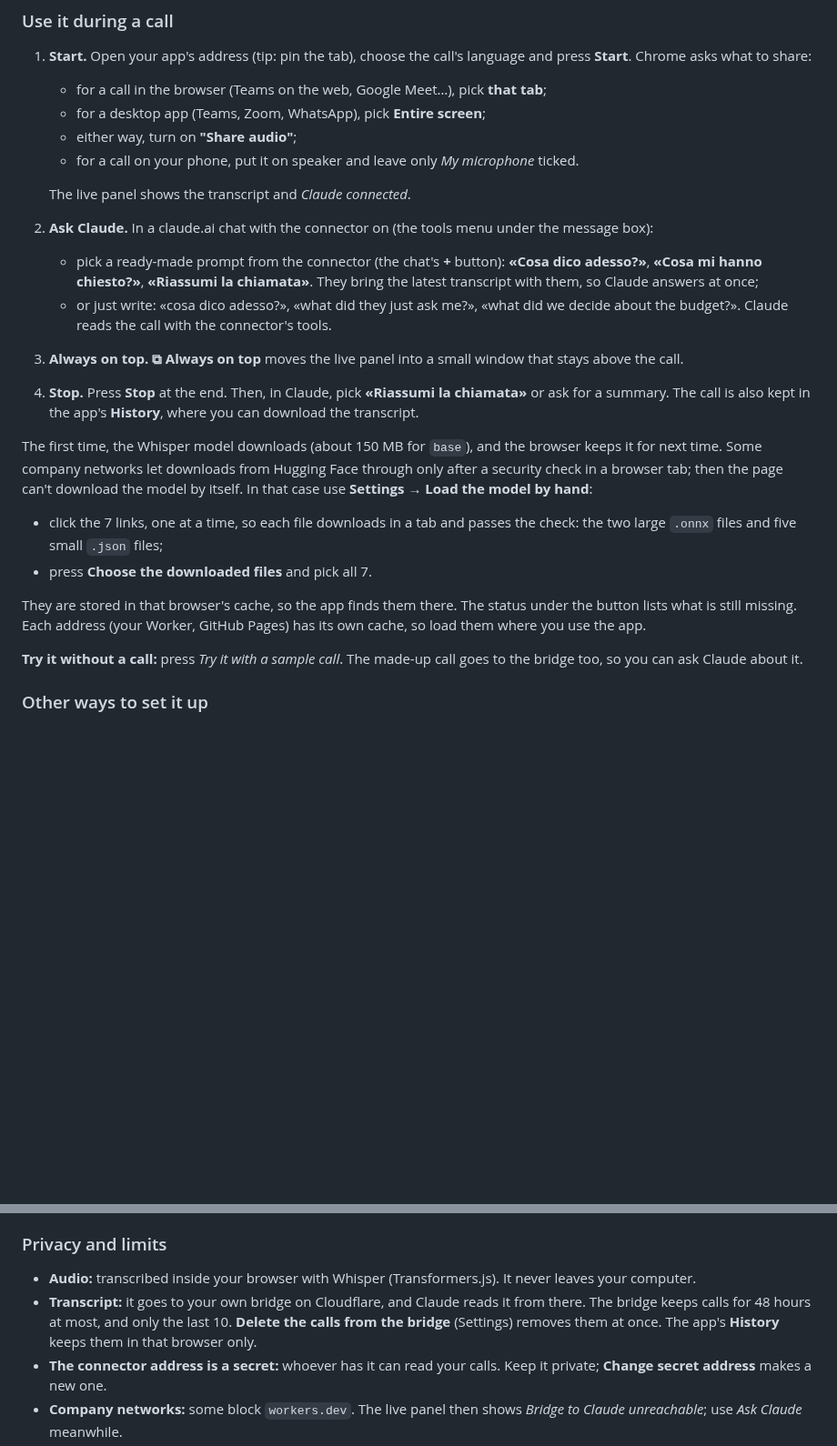
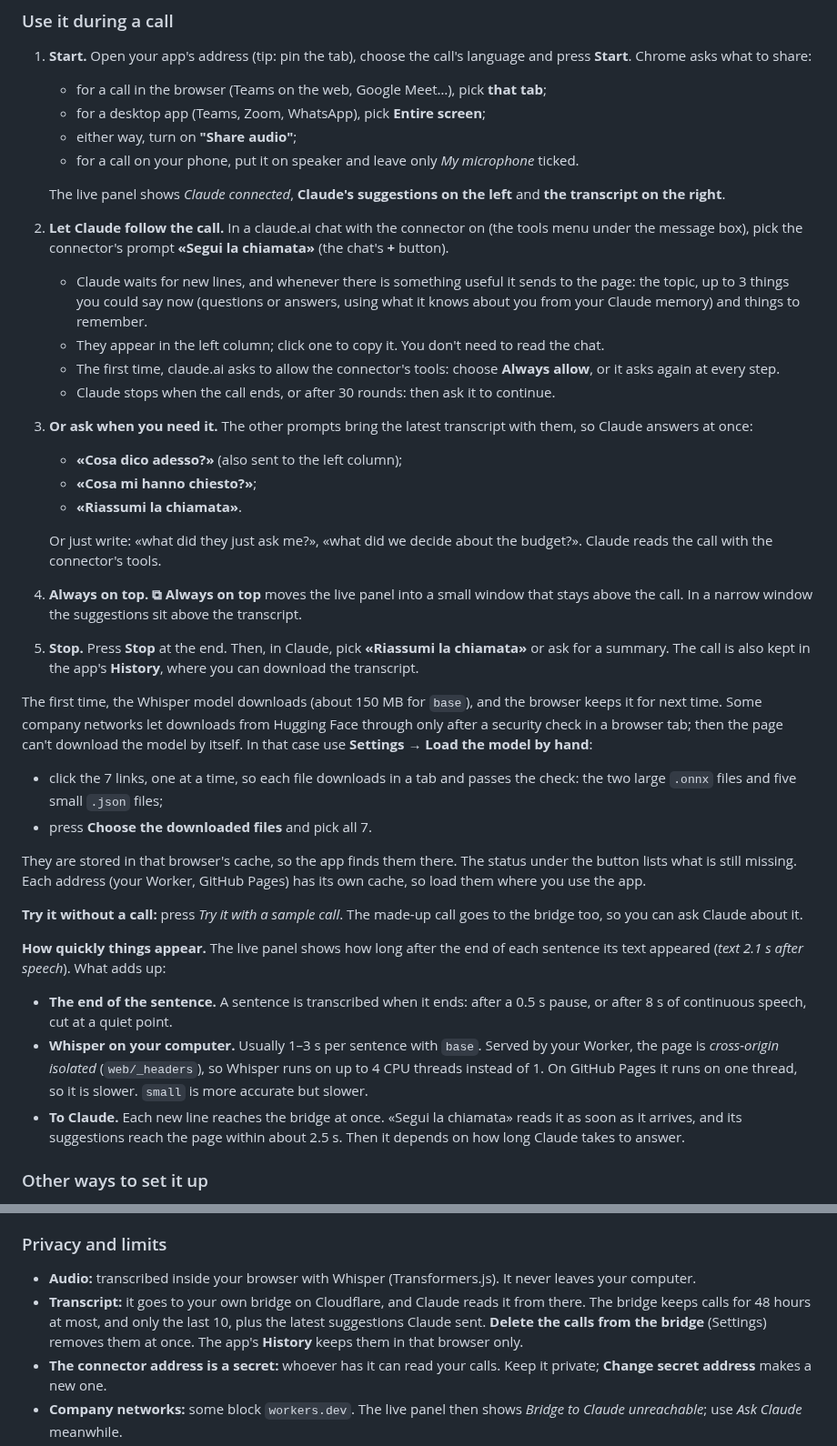
Before and after one commit to aaddabbo30-bit/transcript, a Markdown page: README.md, 2 parts joined by grey strips. Shown at 91% size. Drawn GitHub-style; blank space fills up the shorter version.

```diff
--- a/README.md
+++ b/README.md
@@ -68,12 +68,20 @@ The connector address contains a secret key made by the page and kept in that br
    - either way, turn on **"Share audio"**;
    - for a call on your phone, put it on speaker and leave only *My microphone* ticked.
 
-   The live panel shows the transcript and *Claude connected*.
-2. **Ask Claude.** In a claude.ai chat with the connector on (the tools menu under the message box):
-   - pick a ready-made prompt from the connector (the chat's **+** button): **«Cosa dico adesso?»**, **«Cosa mi hanno chiesto?»**, **«Riassumi la chiamata»**. They bring the latest transcript with them, so Claude answers at once;
-   - or just write: «cosa dico adesso?», «what did they just ask me?», «what did we decide about the budget?». Claude reads the call with the connector's tools.
-3. **Always on top.** **⧉ Always on top** moves the live panel into a small window that stays above the call.
-4. **Stop.** Press **Stop** at the end. Then, in Claude, pick **«Riassumi la chiamata»** or ask for a summary. The call is also kept in the app's **History**, where you can download the transcript.
+   The live panel shows *Claude connected*, **Claude's suggestions on the left** and **the transcript on the right**.
+2. **Let Claude follow the call.** In a claude.ai chat with the connector on (the tools menu under the message box), pick the connector's prompt **«Segui la chiamata»** (the chat's **+** button).
+   - Claude waits for new lines, and whenever there is something useful it sends to the page: the topic, up to 3 things you could say now (questions or answers, using what it knows about you from your Claude memory) and things to remember.
+   - They appear in the left column; click one to copy it. You don't need to read the chat.
+   - The first time, claude.ai asks to allow the connector's tools: choose **Always allow**, or it asks again at every step.
+   - Claude stops when the call ends, or after 30 rounds: then ask it to continue.
+3. **Or ask when you need it.** The other prompts bring the latest transcript with them, so Claude answers at once:
+   - **«Cosa dico adesso?»** (also sent to the left column);
+   - **«Cosa mi hanno chiesto?»**;
+   - **«Riassumi la chiamata»**.
+
+   Or just write: «what did they just ask me?», «what did we decide about the budget?». Claude reads the call with the connector's tools.
+4. **Always on top.** **⧉ Always on top** moves the live panel into a small window that stays above the call. In a narrow window the suggestions sit above the transcript.
+5. **Stop.** Press **Stop** at the end. Then, in Claude, pick **«Riassumi la chiamata»** or ask for a summary. The call is also kept in the app's **History**, where you can download the transcript.
 
 The first time, the Whisper model downloads (about 150 MB for `base`), and the browser keeps it for next time. Some company networks let downloads from Hugging Face through only after a security check in a browser tab; then the page can't download the model by itself. In that case use **Settings → Load the model by hand**:
 - click the 7 links, one at a time, so each file downloads in a tab and passes the check: the two large `.onnx` files and five small `.json` files;
@@ -82,6 +90,11 @@ The first time, the Whisper model downloads (about 150 MB for `base`), and the b
 They are stored in that browser's cache, so the app finds them there. The status under the button lists what is still missing. Each address (your Worker, GitHub Pages) has its own cache, so load them where you use the app.
 
 **Try it without a call:** press *Try it with a sample call*. The made-up call goes to the bridge too, so you can ask Claude about it.
+
+**How quickly things appear.** The live panel shows how long after the end of each sentence its text appeared (*text 2.1 s after speech*). What adds up:
+- **The end of the sentence.** A sentence is transcribed when it ends: after a 0.5 s pause, or after 8 s of continuous speech, cut at a quiet point.
+- **Whisper on your computer.** Usually 1–3 s per sentence with `base`. Served by your Worker, the page is *cross-origin isolated* (`web/_headers`), so Whisper runs on up to 4 CPU threads instead of 1. On GitHub Pages it runs on one thread, so it is slower. `small` is more accurate but slower.
+- **To Claude.** Each new line reaches the bridge at once. «Segui la chiamata» reads it as soon as it arrives, and its suggestions reach the page within about 2.5 s. Then it depends on how long Claude takes to answer.
 
 ### Other ways to set it up
 
@@ -108,7 +121,7 @@ Why not run the whole thing inside Claude, as an artifact? Artifacts on claude.a
 ### Privacy and limits
 
 - **Audio:** transcribed inside your browser with Whisper (Transformers.js). It never leaves your computer.
-- **Transcript:** it goes to your own bridge on Cloudflare, and Claude reads it from there. The bridge keeps calls for 48 hours at most, and only the last 10. **Delete the calls from the bridge** (Settings) removes them at once. The app's **History** keeps them in that browser only.
+- **Transcript:** it goes to your own bridge on Cloudflare, and Claude reads it from there. The bridge keeps calls for 48 hours at most, and only the last 10, plus the latest suggestions Claude sent. **Delete the calls from the bridge** (Settings) removes them at once. The app's **History** keeps them in that browser only.
 - **The connector address is a secret:** whoever has it can read your calls. Keep it private; **Change secret address** makes a new one.
 - **Company networks:** some block `workers.dev`. The live panel then shows *Bridge to Claude unreachable*; use *Ask Claude* meanwhile.
 - **Claude answers when you ask.** It doesn't follow the call by itself: ask again for an update.
```
Also changed, not shown: other parts of README.md (+7 -5 lines), docs/web-live.png, 14 other files.
